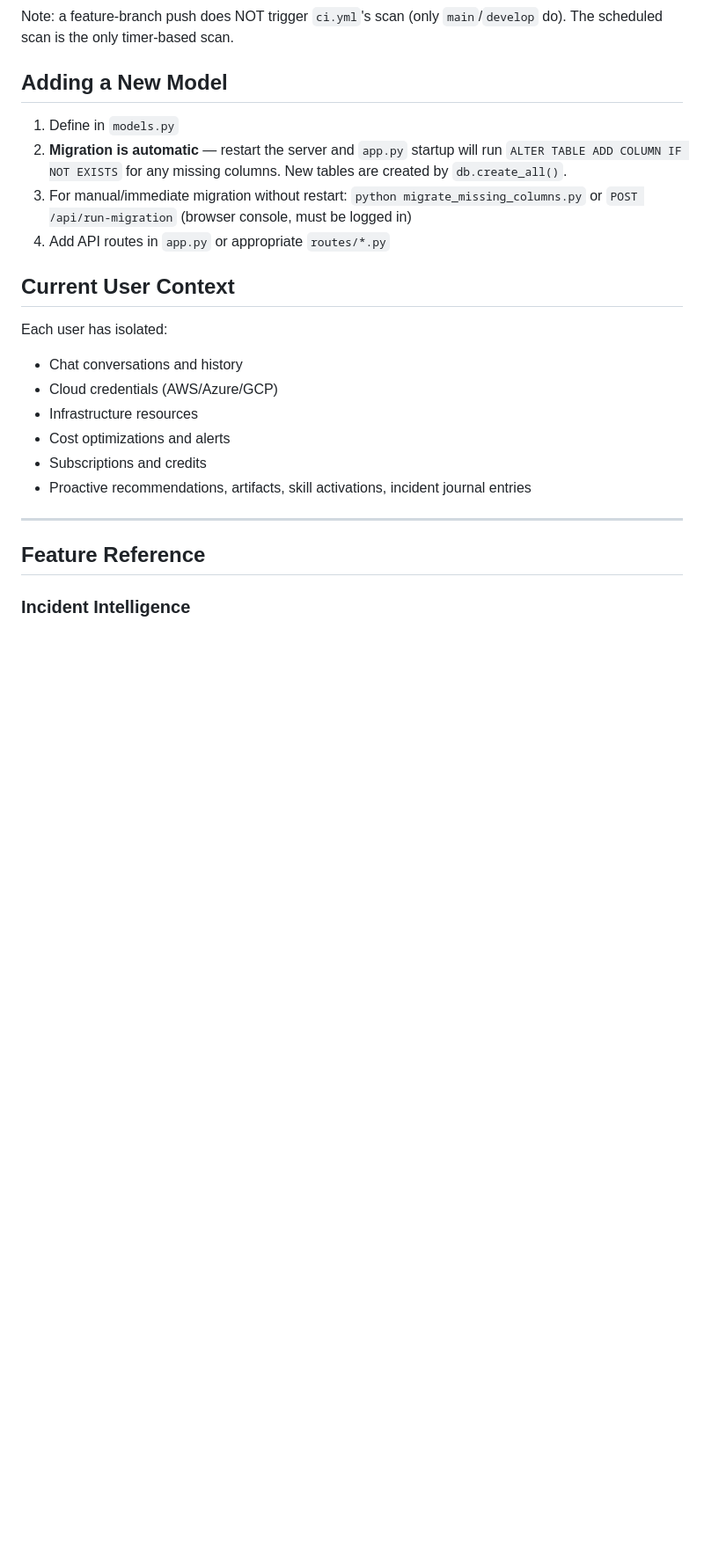
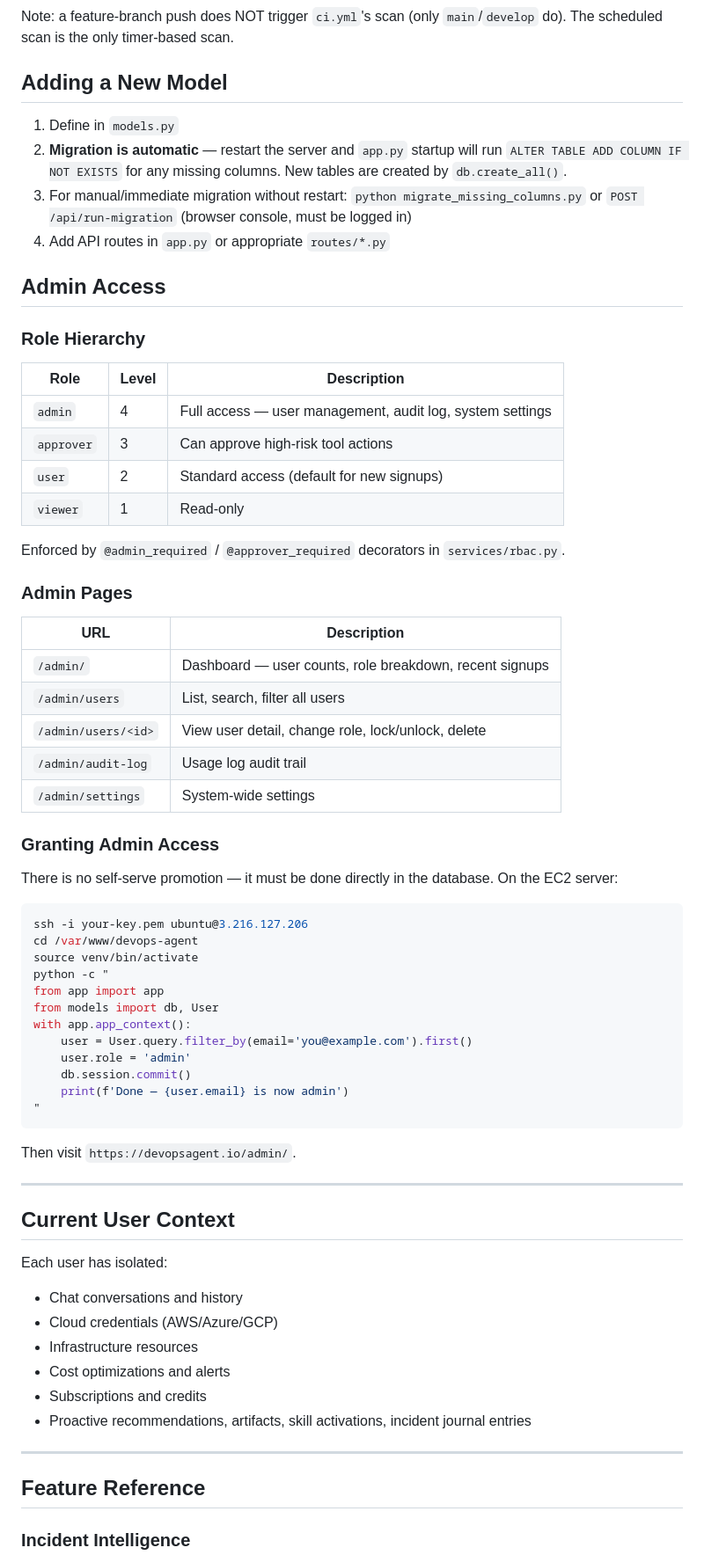
Before and after one commit to shittuay/DevOps-Agent, a Markdown page: CLAUDE.md, the part around the change. Shown at 88% size. Drawn GitHub-style; blank space fills up the shorter version.

Commit message:
docs: add Admin Access section to CLAUDE.md

````diff
--- a/CLAUDE.md
+++ b/CLAUDE.md
@@ -383,6 +383,52 @@ do). The scheduled scan is the only timer-based scan.
 3. For manual/immediate migration without restart: `python migrate_missing_columns.py` or `POST /api/run-migration` (browser console, must be logged in)
 4. Add API routes in `app.py` or appropriate `routes/*.py`
 
+## Admin Access
+
+### Role Hierarchy
+
+| Role | Level | Description |
+|---|---|---|
+| `admin` | 4 | Full access — user management, audit log, system settings |
+| `approver` | 3 | Can approve high-risk tool actions |
+| `user` | 2 | Standard access (default for new signups) |
+| `viewer` | 1 | Read-only |
+
+Enforced by `@admin_required` / `@approver_required` decorators in `services/rbac.py`.
+
+### Admin Pages
+
+| URL | Description |
+|---|---|
+| `/admin/` | Dashboard — user counts, role breakdown, recent signups |
+| `/admin/users` | List, search, filter all users |
+| `/admin/users/<id>` | View user detail, change role, lock/unlock, delete |
+| `/admin/audit-log` | Usage log audit trail |
+| `/admin/settings` | System-wide settings |
+
+### Granting Admin Access
+
+There is no self-serve promotion — it must be done directly in the database. On the EC2 server:
+
+```bash
+ssh -i your-key.pem ubuntu@3.216.127.206
+cd /var/www/devops-agent
+source venv/bin/activate
+python -c "
+from app import app
+from models import db, User
+with app.app_context():
+    user = User.query.filter_by(email='you@example.com').first()
+    user.role = 'admin'
+    db.session.commit()
+    print(f'Done — {user.email} is now admin')
+"
+```
+
+Then visit `https://devopsagent.io/admin/`.
+
+---
+
 ## Current User Context
 
 Each user has isolated:
````
